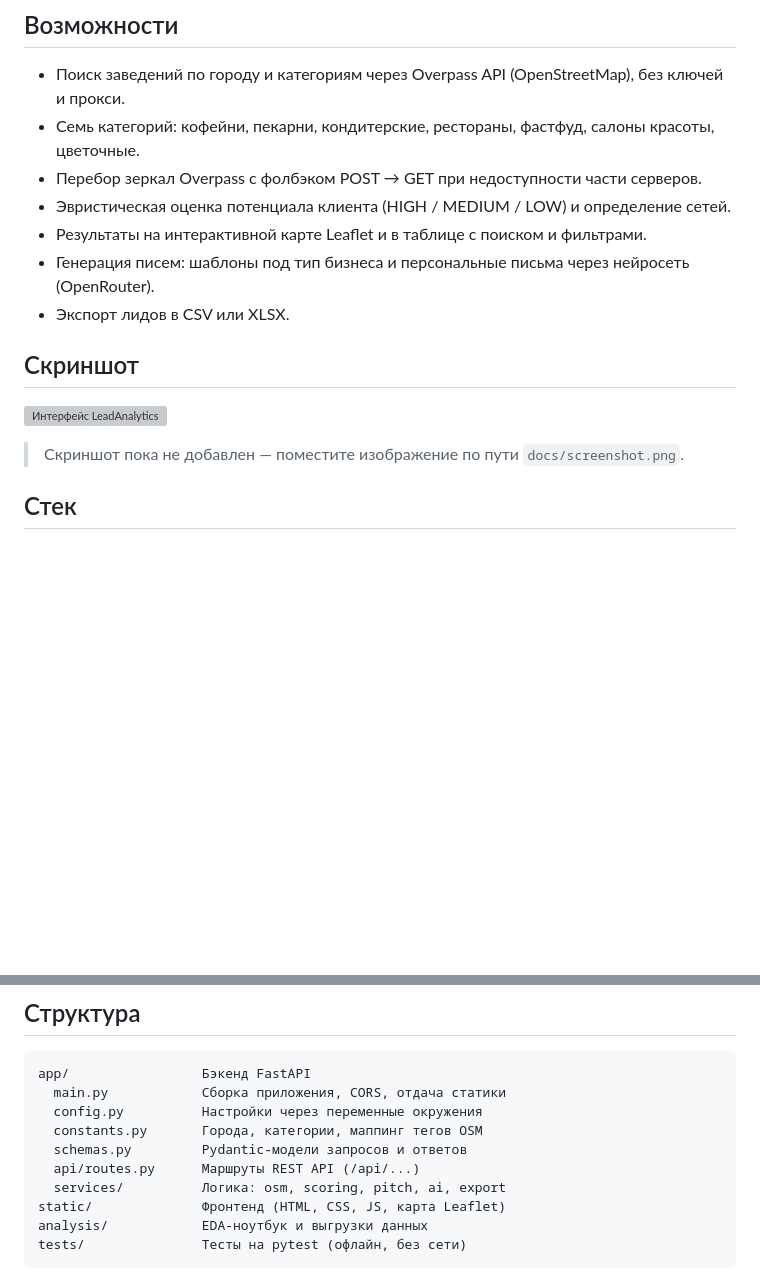
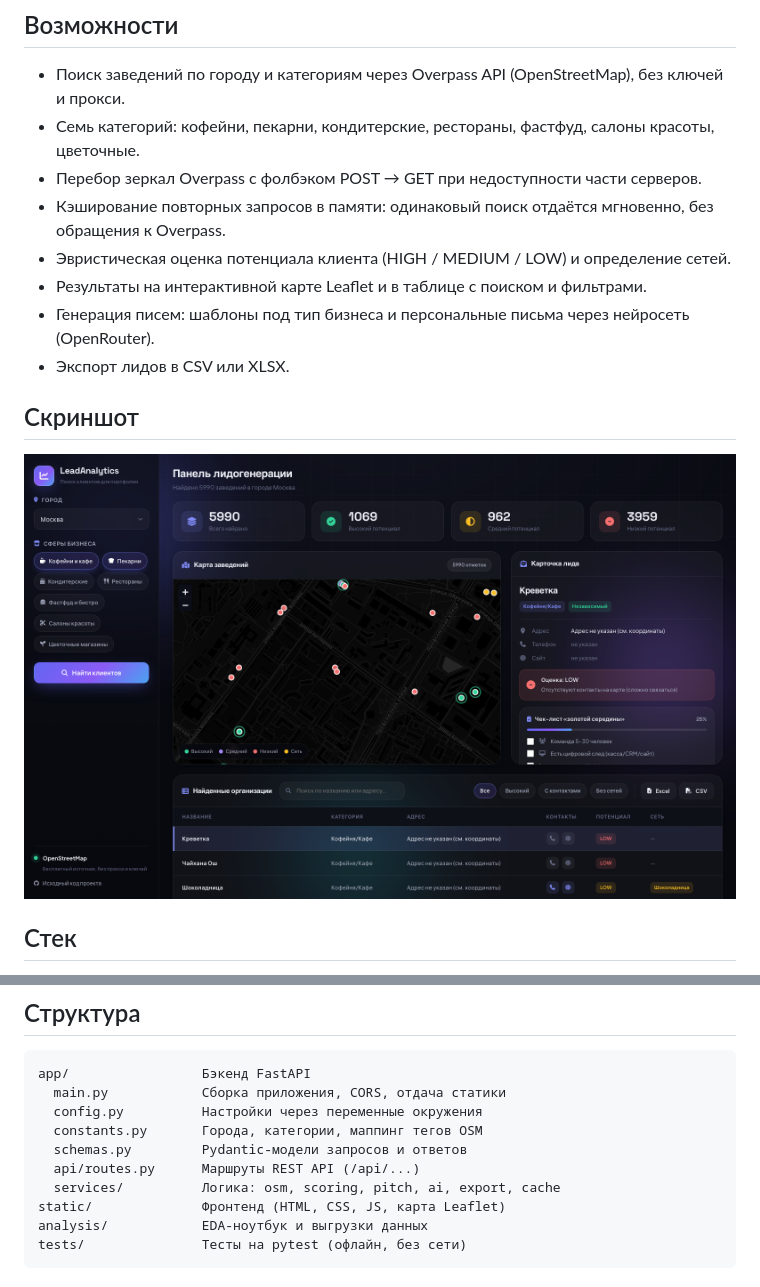
Before and after one commit to slvtveter/parser_for_companies, a Markdown page: README.md, 2 parts joined by grey strips. Drawn GitHub-style; pictures changed too: docs/screenshot.png (added); blank space fills up the shorter version; grey boxes are pictures that could not be loaded.

```diff
--- a/README.md
+++ b/README.md
@@ -12,6 +12,7 @@
 - Поиск заведений по городу и категориям через Overpass API (OpenStreetMap), без ключей и прокси.
 - Семь категорий: кофейни, пекарни, кондитерские, рестораны, фастфуд, салоны красоты, цветочные.
 - Перебор зеркал Overpass с фолбэком POST → GET при недоступности части серверов.
+- Кэширование повторных запросов в памяти: одинаковый поиск отдаётся мгновенно, без обращения к Overpass.
 - Эвристическая оценка потенциала клиента (HIGH / MEDIUM / LOW) и определение сетей.
 - Результаты на интерактивной карте Leaflet и в таблице с поиском и фильтрами.
 - Генерация писем: шаблоны под тип бизнеса и персональные письма через нейросеть (OpenRouter).
@@ -20,8 +21,6 @@
 ## Скриншот
 
 ![Интерфейс LeadAnalytics](docs/screenshot.png)
-
-> Скриншот пока не добавлен — поместите изображение по пути `docs/screenshot.png`.
 
 ## Стек
 
@@ -37,7 +36,7 @@ app/                 Бэкенд FastAPI
   constants.py       Города, категории, маппинг тегов OSM
   schemas.py         Pydantic-модели запросов и ответов
   api/routes.py      Маршруты REST API (/api/...)
-  services/          Логика: osm, scoring, pitch, ai, export
+  services/          Логика: osm, scoring, pitch, ai, export, cache
 static/              Фронтенд (HTML, CSS, JS, карта Leaflet)
 analysis/            EDA-ноутбук и выгрузки данных
 tests/               Тесты на pytest (офлайн, без сети)
```
Also changed, not shown: 10 other files.
